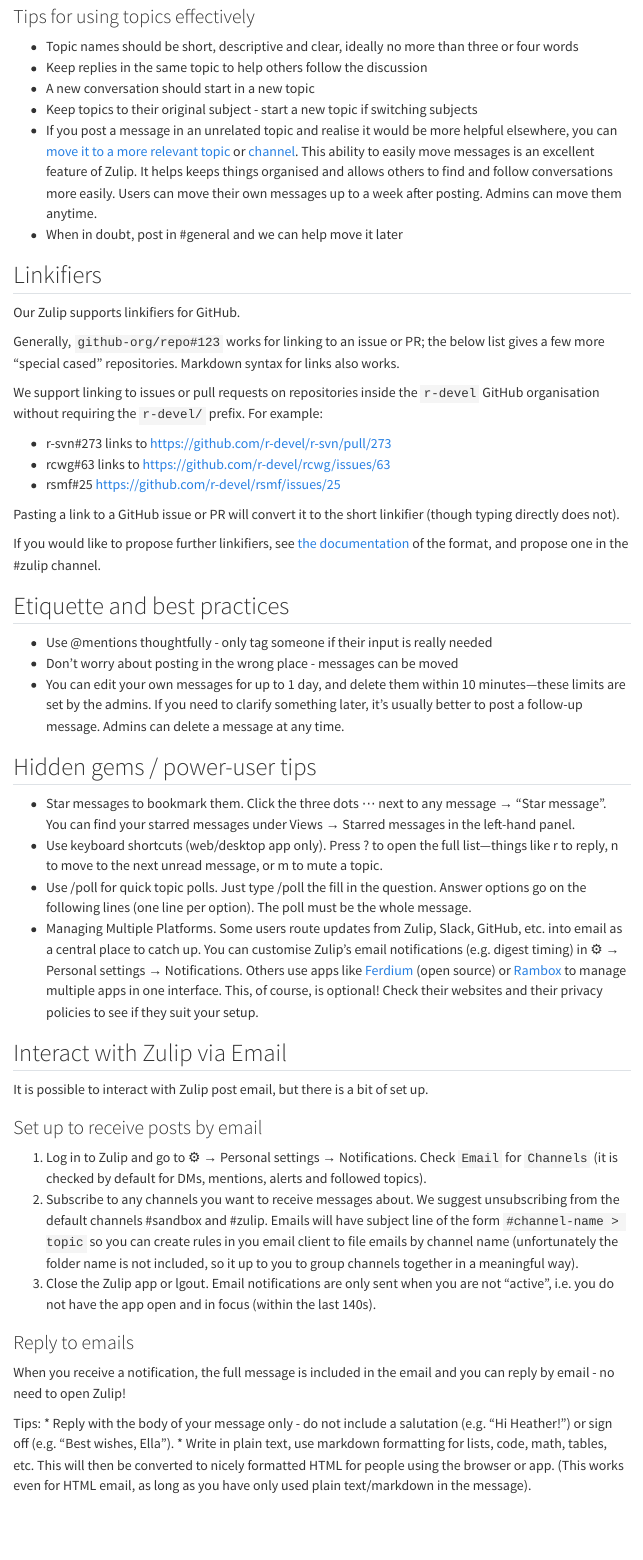
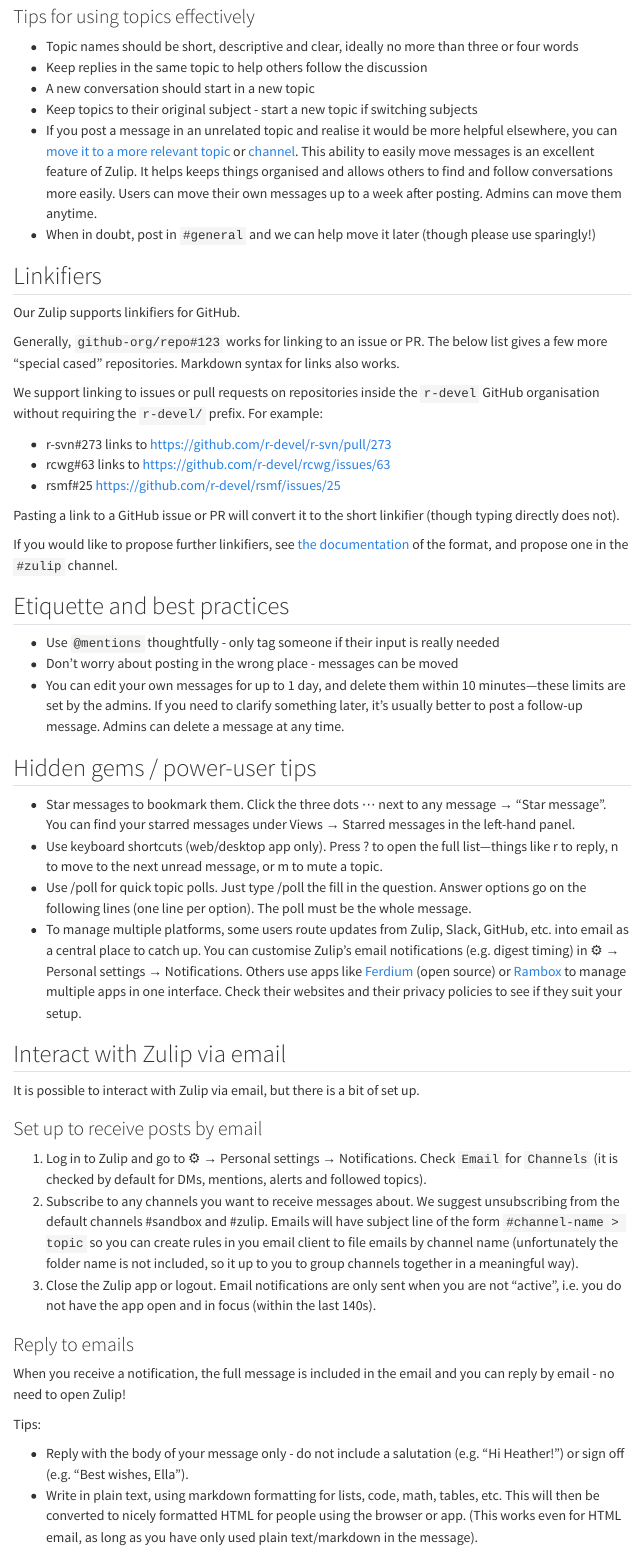
Before and after one commit to r-devel/r-zulip-guide, a Quarto document (index.qmd): the page in a window 1100 px wide, from 2320 px down. Rendered offline with R 4.5, knitr and Pandoc in place of Quarto, with nearby package versions; menus at the side of the page are left out.

Commit message:
Text tweaks (mostly for consistency)

```diff
--- a/index.qmd
+++ b/index.qmd
@@ -151,15 +151,16 @@
   It helps keeps things organised and allows others to find and follow
   conversations more easily. Users can move their own messages up to a
   week after posting. Admins can move them anytime.
-- When in doubt, post in #general and we can help move it later
+- When in doubt, post in `#general` and we can help move it later
+  (though please use sparingly!)
 
 ## Linkifiers
 
 Our Zulip supports linkifiers for GitHub.
 
-Generally, `github-org/repo#123` works for linking to an issue or PR;
-the below list gives a few more “special cased” repositories. Markdown
-syntax for links also works.
+Generally, `github-org/repo#123` works for linking to an issue or PR.
+The below list gives a few more “special cased” repositories.
+Markdown syntax for links also works.
 
 We support linking to issues or pull requests on repositories inside the
 `r-devel` GitHub organisation without requiring the `r-devel/` prefix.
@@ -174,11 +175,11 @@
 
 If you would like to propose further linkifiers, see [the
 documentation](https://zulip.com/help/add-a-custom-linkifier) of the
-format, and propose one in the #zulip channel.
+format, and propose one in the `#zulip` channel.
 
 ## Etiquette and best practices
 
-- Use @mentions thoughtfully - only tag someone if their input is really
+- Use `@mentions` thoughtfully - only tag someone if their input is really
   needed
 - Don't worry about posting in the wrong place - messages can be moved
 - You can edit your own messages for up to 1 day, and delete them within
@@ -197,18 +198,17 @@
 - Use /poll for quick topic polls. Just type /poll the fill in the
   question. Answer options go on the following lines (one line per
   option). The poll must be the whole message.
-- Managing Multiple Platforms. Some users route updates from Zulip,
+- To manage multiple platforms, some users route updates from Zulip,
   Slack, GitHub, etc. into email as a central place to catch up. You can
   customise Zulip’s email notifications (e.g. digest timing) in ⚙️ →
   Personal settings → Notifications. Others use apps like
   [Ferdium](https://ferdium.org) (open source) or
   [Rambox](https://rambox.app) to manage multiple apps in one interface.
-  This, of course, is optional! Check their websites and their privacy
-  policies to see if they suit your setup.
+  Check their websites and their privacy policies to see if they suit your setup.
 
-## Interact with Zulip via Email
+## Interact with Zulip via email
 
-It is possible to interact with Zulip post email, but there is a bit of
+It is possible to interact with Zulip via email, but there is a bit of
 set up.
 
 ### Set up to receive posts by email
@@ -222,7 +222,7 @@
     you can create rules in you email client to file emails by channel
     name (unfortunately the folder name is not included, so it up to you
     to group channels together in a meaningful way).
-3.  Close the Zulip app or lgout. Email notifications are only sent when you are
+3.  Close the Zulip app or logout. Email notifications are only sent when you are
     not "active", i.e. you do not have the app open and in focus (within the
     last 140s).
 
@@ -232,9 +232,10 @@
 you can reply by email - no need to open Zulip!
 
 Tips:
+
 * Reply with the body of your message only - do not include a salutation
 (e.g. "Hi Heather!") or sign off (e.g. "Best wishes, Ella").
-* Write in plain text, use markdown formatting for lists, code, math, tables,
+* Write in plain text, using markdown formatting for lists, code, math, tables,
 etc. This will then be converted to nicely formatted HTML for people using
 the browser or app. (This works even for HTML email, as long as you have
 only used plain text/markdown in the message).
```
Also changed, not shown: index.qmd (12 more changed lines).
